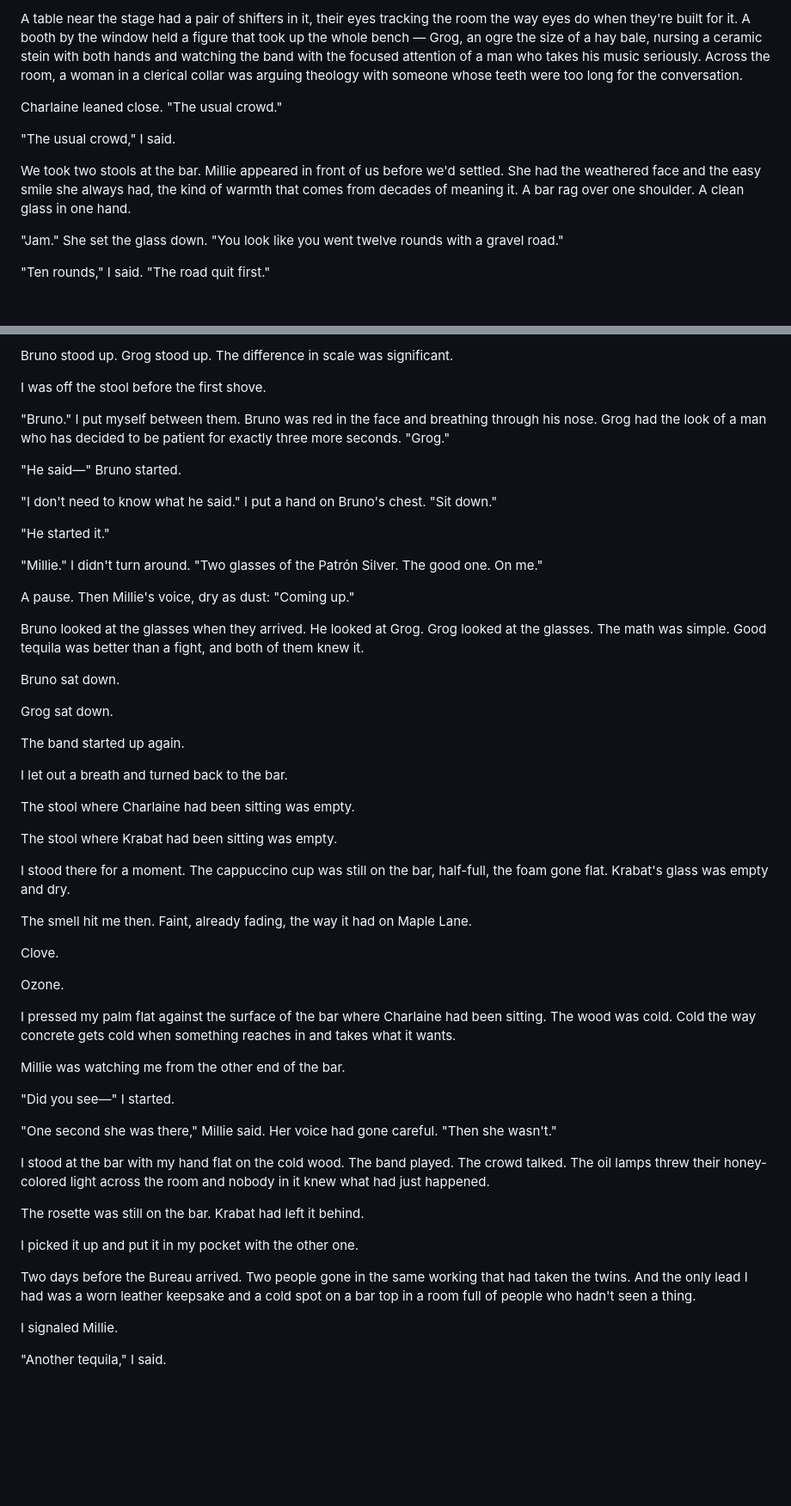
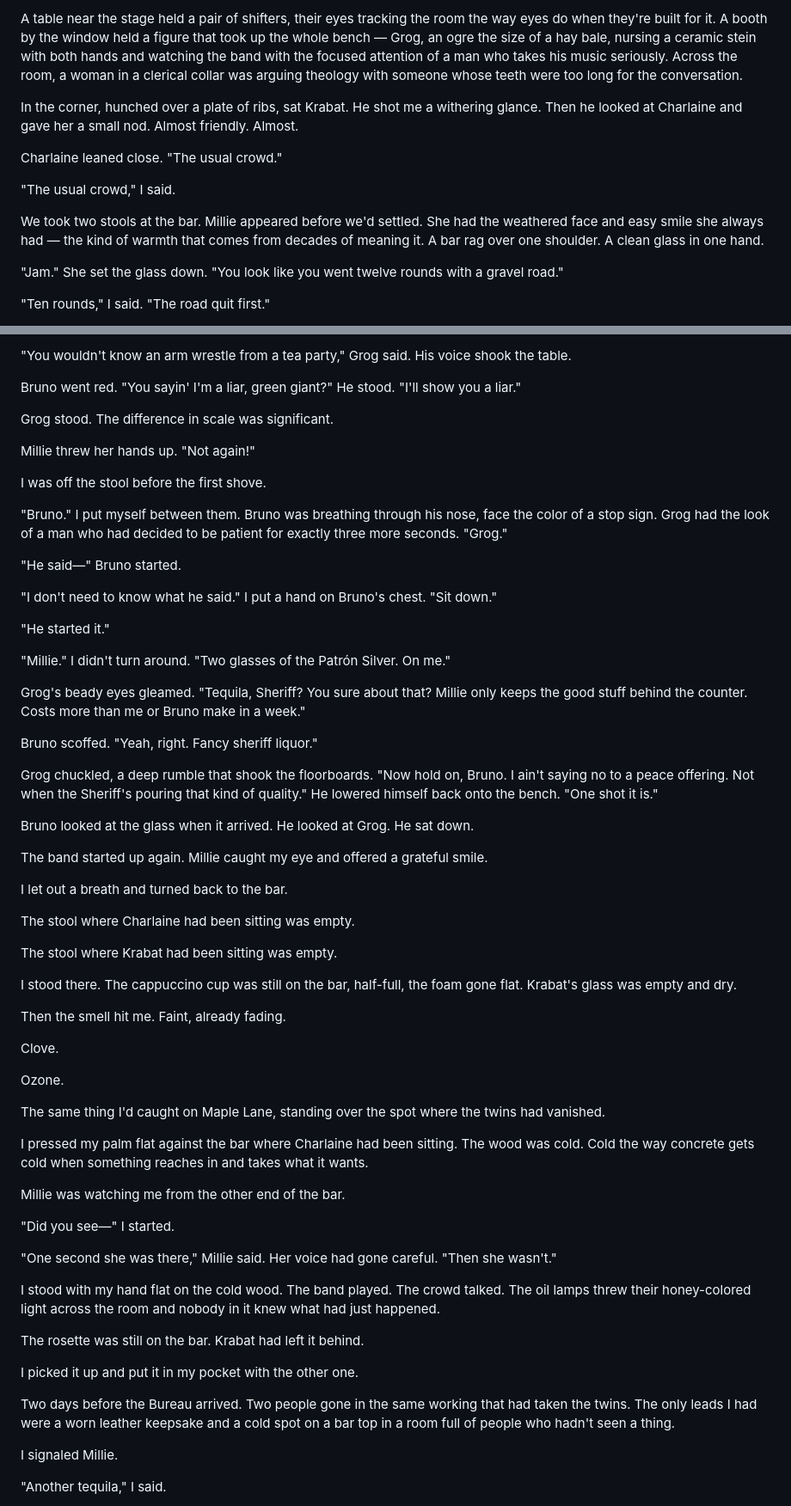
Before and after one commit to schefflerjens/shadow-falls, a Markdown page: Shadow Falls.gitbook/Manuscript/Gone in a Flash.md, 2 parts joined by grey strips. Shown at 86% size. Drawn GitHub-style; blank space fills up the shorter version.

```diff
--- a/Shadow Falls.gitbook/Manuscript/Gone in a Flash.md
+++ b/Shadow Falls.gitbook/Manuscript/Gone in a Flash.md
@@ -62,11 +70,13 @@ The warmth came first. Then the smell — whiskey and woodsmoke and the particul
 
-A table near the stage had a pair of shifters in it, their eyes tracking the room the way eyes do when they're built for it. A booth by the window held a figure that took up the whole bench — Grog, an ogre the size of a hay bale, nursing a ceramic stein with both hands and watching the band with the focused attention of a man who takes his music seriously. Across the room, a woman in a clerical collar was arguing theology with someone whose teeth were too long for the conversation.
+A table near the stage held a pair of shifters, their eyes tracking the room the way eyes do when they're built for it. A booth by the window held a figure that took up the whole bench — Grog, an ogre the size of a hay bale, nursing a ceramic stein with both hands and watching the band with the focused attention of a man who takes his music seriously. Across the room, a woman in a clerical collar was arguing theology with someone whose teeth were too long for the conversation.
+
+In the corner, hunched over a plate of ribs, sat Krabat. He shot me a withering glance. Then he looked at Charlaine and gave her a small nod. Almost friendly. Almost.
 
 Charlaine leaned close. "The usual crowd."
 
 "The usual crowd," I said.
 
-We took two stools at the bar. Millie appeared in front of us before we'd settled. She had the weathered face and the easy smile she always had, the kind of warmth that comes from decades of meaning it. A bar rag over one shoulder. A clean glass in one hand.
+We took two stools at the bar. Millie appeared before we'd settled. She had the weathered face and easy smile she always had — the kind of warmth that comes from decades of meaning it. A bar rag over one shoulder. A clean glass in one hand.
 
 "Jam." She set the glass down. "You look like you went twelve rounds with a gravel road."
 
@@ -168,9 +166,15 @@ Bruno was a regular — heavyset, human, the kind of man who got louder as the n
 
-Bruno stood up. Grog stood up. The difference in scale was significant.
+"You wouldn't know an arm wrestle from a tea party," Grog said. His voice shook the table.
+
+Bruno went red. "You sayin' I'm a liar, green giant?" He stood. "I'll show you a liar."
+
+Grog stood. The difference in scale was significant.
+
+Millie threw her hands up. "Not again!"
 
 I was off the stool before the first shove.
 
-"Bruno." I put myself between them. Bruno was red in the face and breathing through his nose. Grog had the look of a man who has decided to be patient for exactly three more seconds. "Grog."
+"Bruno." I put myself between them. Bruno was breathing through his nose, face the color of a stop sign. Grog had the look of a man who had decided to be patient for exactly three more seconds. "Grog."
 
 "He said—" Bruno started.
 
@@ -178,17 +182,17 @@ I was off the stool before the first shove.
 
 "He started it."
 
-"Millie." I didn't turn around. "Two glasses of the Patrón Silver. The good one. On me."
+"Millie." I didn't turn around. "Two glasses of the Patrón Silver. On me."
 
-A pause. Then Millie's voice, dry as dust: "Coming up."
+Grog's beady eyes gleamed. "Tequila, Sheriff? You sure about that? Millie only keeps the good stuff behind the counter. Costs more than me or Bruno make in a week."
 
-Bruno looked at the glasses when they arrived. He looked at Grog. Grog looked at the glasses. The math was simple. Good tequila was better than a fight, and both of them knew it.
+Bruno scoffed. "Yeah, right. Fancy sheriff liquor."
 
-Bruno sat down.
+Grog chuckled, a deep rumble that shook the floorboards. "Now hold on, Bruno. I ain't saying no to a peace offering. Not when the Sheriff's pouring that kind of quality." He lowered himself back onto the bench. "One shot it is."
 
-Grog sat down.
+Bruno looked at the glass when it arrived. He looked at Grog. He sat down.
 
-The band started up again.
+The band started up again. Millie caught my eye and offered a grateful smile.
 
 I let out a breath and turned back to the bar.
 
@@ -196,15 +200,17 @@ The stool where Charlaine had been sitting was empty.
 
 The stool where Krabat had been sitting was empty.
 
-I stood there for a moment. The cappuccino cup was still on the bar, half-full, the foam gone flat. Krabat's glass was empty and dry.
+I stood there. The cappuccino cup was still on the bar, half-full, the foam gone flat. Krabat's glass was empty and dry.
 
-The smell hit me then. Faint, already fading, the way it had on Maple Lane.
+Then the smell hit me. Faint, already fading.
 
 Clove.
 
 Ozone.
 
-I pressed my palm flat against the surface of the bar where Charlaine had been sitting. The wood was cold. Cold the way concrete gets cold when something reaches in and takes what it wants.
+The same thing I'd caught on Maple Lane, standing over the spot where the twins had vanished.
+
+I pressed my palm flat against the bar where Charlaine had been sitting. The wood was cold. Cold the way concrete gets cold when something reaches in and takes what it wants.
 
 Millie was watching me from the other end of the bar.
 
@@ -212,13 +218,13 @@ Millie was watching me from the other end of the bar.
 
 "One second she was there," Millie said. Her voice had gone careful. "Then she wasn't."
 
-I stood at the bar with my hand flat on the cold wood. The band played. The crowd talked. The oil lamps threw their honey-colored light across the room and nobody in it knew what had just happened.
+I stood with my hand flat on the cold wood. The band played. The crowd talked. The oil lamps threw their honey-colored light across the room and nobody in it knew what had just happened.
 
 The rosette was still on the bar. Krabat had left it behind.
 
 I picked it up and put it in my pocket with the other one.
 
-Two days before the Bureau arrived. Two people gone in the same working that had taken the twins. And the only lead I had was a worn leather keepsake and a cold spot on a bar top in a room full of people who hadn't seen a thing.
+Two days before the Bureau arrived. Two people gone in the same working that had taken the twins. The only leads I had were a worn leather keepsake and a cold spot on a bar top in a room full of people who hadn't seen a thing.
 
 I signaled Millie.
 
```
Also changed, not shown: other parts of Shadow Falls.gitbook/Manuscript/Gone in a Flash.md (+36 -40 lines).
